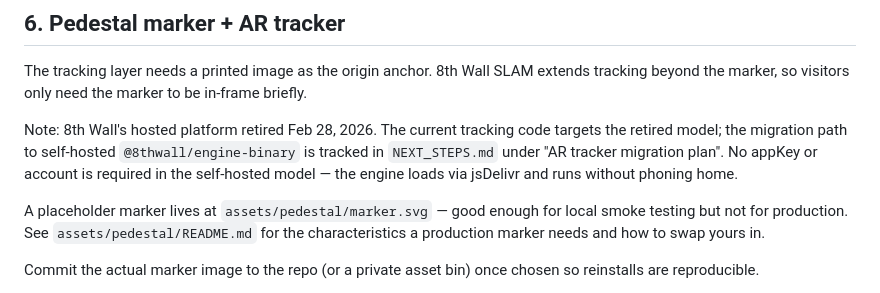
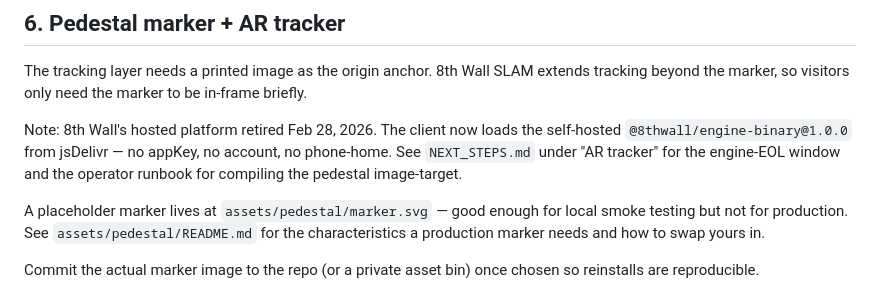
Before and after one commit to costajohnt/CoralReefAR, a Markdown page: INSTALL.md, the part around the change. Rendered like a GitHub page.

Commit message:
Docs: sync test counts + INSTALL cross-ref (#41)
- README.md: 120 → 145 tests across four packages
- NEXT_STEPS.md: 121 → 145 (shared 12 / generator 22 / server 66 /
  client 45). Old breakdown was stale from several merges ago
- INSTALL.md: rewrote the 8th Wall paragraph. Previously claimed
  "the current tracking code targets the retired model" — no longer
  true since PR #30. Also fixes the broken "AR tracker migration
  plan" cross-ref (section was renamed to "AR tracker" in #39)

Surfaced by the audit. Test count assumes PR #40 lands (which
removes the 2 dead config tests); if it lands after this, main
briefly reports 145 while the actual count is 147. Self-corrects.

Co-authored-by: Claude Opus 4.7 (1M context) <noreply@anthropic.com>

```diff
--- a/INSTALL.md
+++ b/INSTALL.md
@@ -126,12 +126,11 @@ The tracking layer needs a printed image as the origin anchor. 8th
 Wall SLAM extends tracking beyond the marker, so visitors only need
 the marker to be in-frame briefly.
 
-Note: 8th Wall's hosted platform retired Feb 28, 2026. The current
-tracking code targets the retired model; the migration path to
-self-hosted `@8thwall/engine-binary` is tracked in `NEXT_STEPS.md`
-under "AR tracker migration plan". No appKey or account is required
-in the self-hosted model — the engine loads via jsDelivr and runs
-without phoning home.
+Note: 8th Wall's hosted platform retired Feb 28, 2026. The client
+now loads the self-hosted `@8thwall/engine-binary@1.0.0` from
+jsDelivr — no appKey, no account, no phone-home. See `NEXT_STEPS.md`
+under "AR tracker" for the engine-EOL window and the operator
+runbook for compiling the pedestal image-target.
 
 A placeholder marker lives at `assets/pedestal/marker.svg` — good
 enough for local smoke testing but not for production. See
```
Also changed, not shown: NEXT_STEPS.md (+2 -2 lines), README.md (+1 -1 lines).
